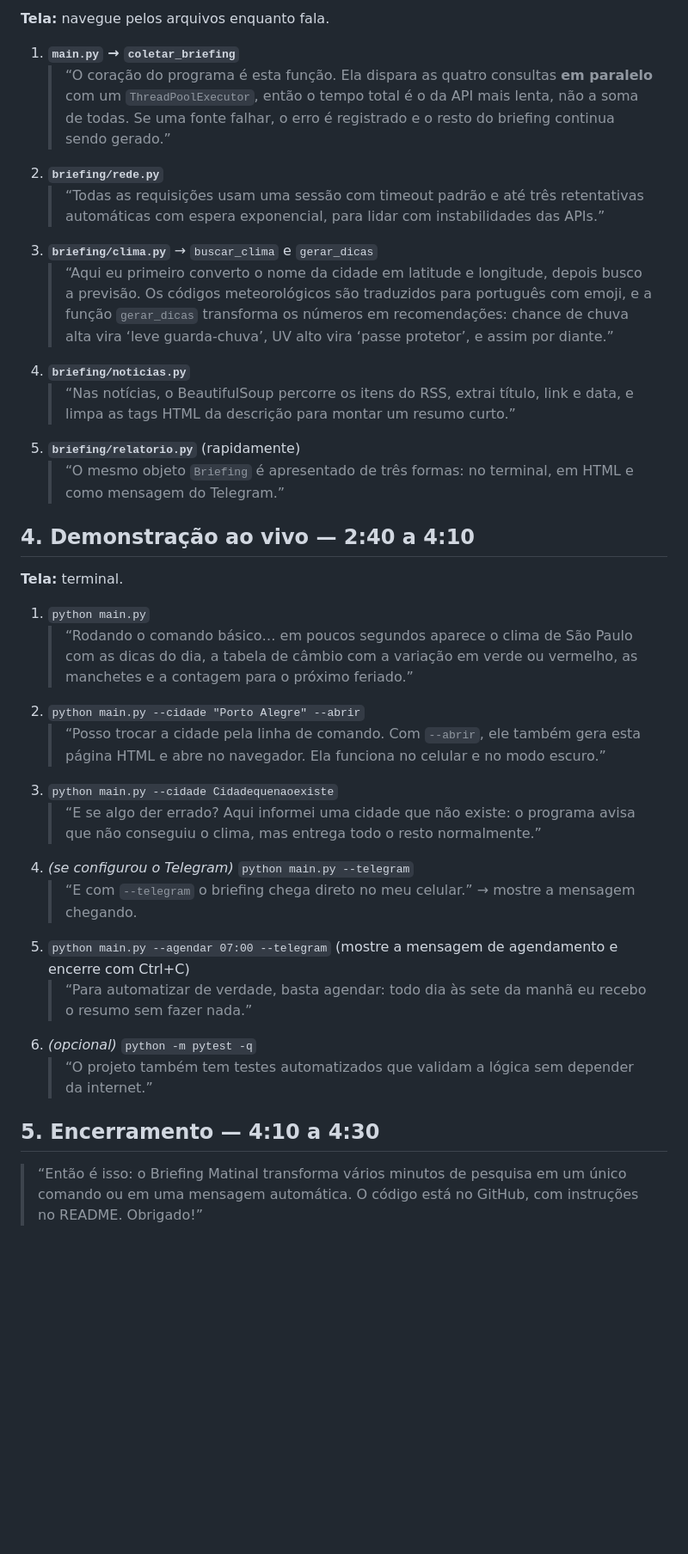
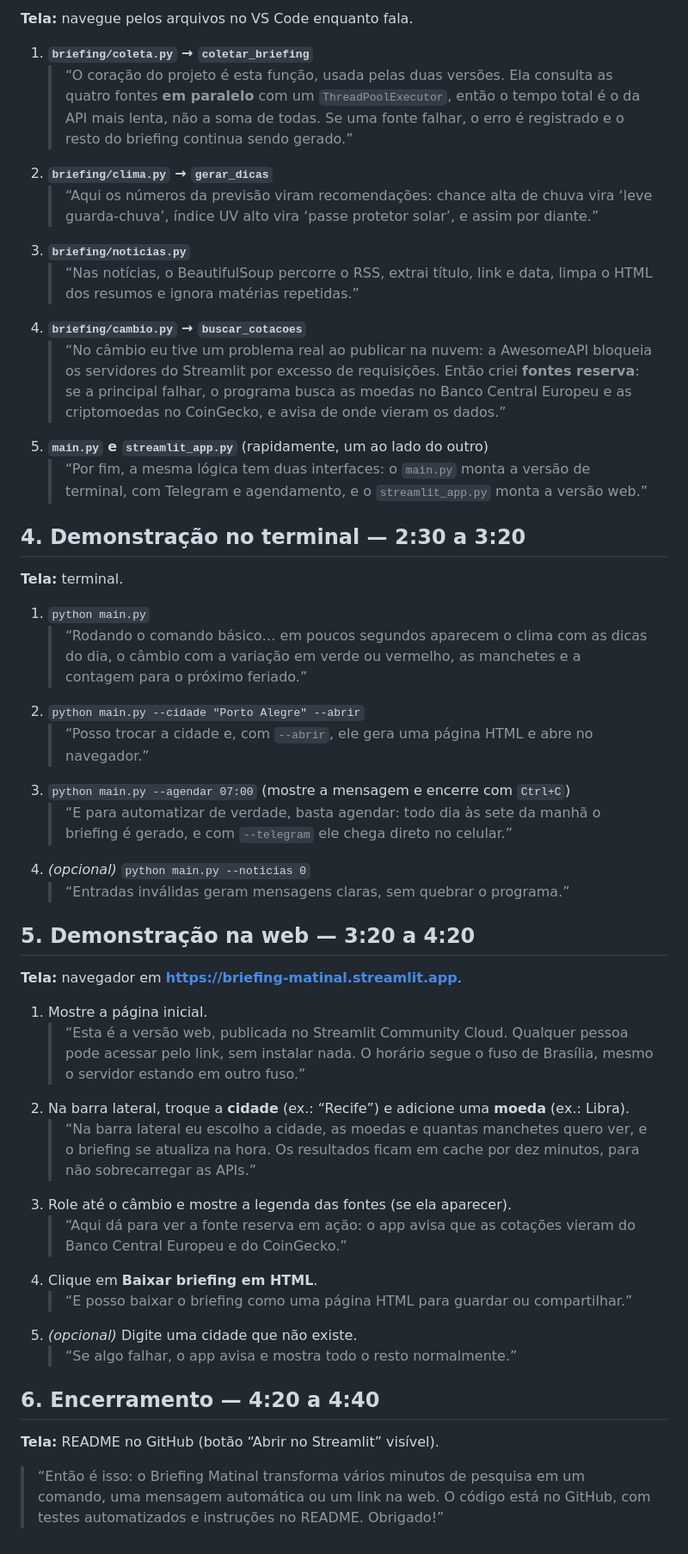
Before and after one commit to FelipeVoidela/briefing-matinal, a Markdown page: ROTEIRO_VIDEO.md, the part around one of its changes. Shown at 86% size. GitHub-like rendering; blank space fills up the shorter version.

Commit message:
Roteiro do vídeo com a versão web
Co-Authored-By: Claude Opus 5.5 <noreply@anthropic.com>

```diff
--- a/ROTEIRO_VIDEO.md
+++ b/ROTEIRO_VIDEO.md
@@ -30,44 +36,60 @@
 
-**Tela:** navegue pelos arquivos enquanto fala.
+**Tela:** navegue pelos arquivos no VS Code enquanto fala.
 
-1. **`main.py` → `coletar_briefing`**
-   > “O coração do programa é esta função. Ela dispara as quatro consultas **em paralelo** com um
-   > `ThreadPoolExecutor`, então o tempo total é o da API mais lenta, não a soma de todas. Se uma fonte falhar,
-   > o erro é registrado e o resto do briefing continua sendo gerado.”
-2. **`briefing/rede.py`**
-   > “Todas as requisições usam uma sessão com timeout padrão e até três retentativas automáticas com espera
-   > exponencial, para lidar com instabilidades das APIs.”
-3. **`briefing/clima.py`** → `buscar_clima` e `gerar_dicas`
-   > “Aqui eu primeiro converto o nome da cidade em latitude e longitude, depois busco a previsão. Os códigos
-   > meteorológicos são traduzidos para português com emoji, e a função `gerar_dicas` transforma os números em
-   > recomendações: chance de chuva alta vira ‘leve guarda-chuva’, UV alto vira ‘passe protetor’, e assim por diante.”
-4. **`briefing/noticias.py`**
-   > “Nas notícias, o BeautifulSoup percorre os itens do RSS, extrai título, link e data, e limpa as tags HTML da
-   > descrição para montar um resumo curto.”
-5. **`briefing/relatorio.py`** (rapidamente)
-   > “O mesmo objeto `Briefing` é apresentado de três formas: no terminal, em HTML e como mensagem do Telegram.”
+1. **`briefing/coleta.py` → `coletar_briefing`**
+   > “O coração do projeto é esta função, usada pelas duas versões. Ela consulta as quatro fontes **em paralelo**
+   > com um `ThreadPoolExecutor`, então o tempo total é o da API mais lenta, não a soma de todas. Se uma fonte
+   > falhar, o erro é registrado e o resto do briefing continua sendo gerado.”
+2. **`briefing/clima.py` → `gerar_dicas`**
+   > “Aqui os números da previsão viram recomendações: chance alta de chuva vira ‘leve guarda-chuva’, índice UV
+   > alto vira ‘passe protetor solar’, e assim por diante.”
+3. **`briefing/noticias.py`**
+   > “Nas notícias, o BeautifulSoup percorre o RSS, extrai título, link e data, limpa o HTML dos resumos e ignora
+   > matérias repetidas.”
+4. **`briefing/cambio.py` → `buscar_cotacoes`**
+   > “No câmbio eu tive um problema real ao publicar na nuvem: a AwesomeAPI bloqueia os servidores do Streamlit por
+   > excesso de requisições. Então criei **fontes reserva**: se a principal falhar, o programa busca as moedas no
+   > Banco Central Europeu e as criptomoedas no CoinGecko, e avisa de onde vieram os dados.”
+5. **`main.py` e `streamlit_app.py`** (rapidamente, um ao lado do outro)
+   > “Por fim, a mesma lógica tem duas interfaces: o `main.py` monta a versão de terminal, com Telegram e
+   > agendamento, e o `streamlit_app.py` monta a versão web.”
 
-## 4. Demonstração ao vivo — 2:40 a 4:10
+## 4. Demonstração no terminal — 2:30 a 3:20
 
 **Tela:** terminal.
 
 1. `python main.py`
-   > “Rodando o comando básico… em poucos segundos aparece o clima de São Paulo com as dicas do dia, a tabela de
-   > câmbio com a variação em verde ou vermelho, as manchetes e a contagem para o próximo feriado.”
+   > “Rodando o comando básico… em poucos segundos aparecem o clima com as dicas do dia, o câmbio com a variação em
+   > verde ou vermelho, as manchetes e a contagem para o próximo feriado.”
 2. `python main.py --cidade "Porto Alegre" --abrir`
-   > “Posso trocar a cidade pela linha de comando. Com `--abrir`, ele também gera esta página HTML e abre no
-   > navegador. Ela funciona no celular e no modo escuro.”
-3. `python main.py --cidade Cidadequenaoexiste`
-   > “E se algo der errado? Aqui informei uma cidade que não existe: o programa avisa que não conseguiu o clima,
-   > mas entrega todo o resto normalmente.”
-4. *(se configurou o Telegram)* `python main.py --telegram`
-   > “E com `--telegram` o briefing chega direto no meu celular.” → mostre a mensagem chegando.
-5. `python main.py --agendar 07:00 --telegram` (mostre a mensagem de agendamento e encerre com Ctrl+C)
-   > “Para automatizar de verdade, basta agendar: todo dia às sete da manhã eu recebo o resumo sem fazer nada.”
-6. *(opcional)* `python -m pytest -q`
-   > “O projeto também tem testes automatizados que validam a lógica sem depender da internet.”
+   > “Posso trocar a cidade e, com `--abrir`, ele gera uma página HTML e abre no navegador.”
+3. `python main.py --agendar 07:00` (mostre a mensagem e encerre com `Ctrl+C`)
+   > “E para automatizar de verdade, basta agendar: todo dia às sete da manhã o briefing é gerado, e com
+   > `--telegram` ele chega direto no celular.”
+4. *(opcional)* `python main.py --noticias 0`
+   > “Entradas inválidas geram mensagens claras, sem quebrar o programa.”
 
-## 5. Encerramento — 4:10 a 4:30
+## 5. Demonstração na web — 3:20 a 4:20
 
-> “Então é isso: o Briefing Matinal transforma vários minutos de pesquisa em um único comando ou em uma mensagem
-> automática. O código está no GitHub, com instruções no README. Obrigado!”
+**Tela:** navegador em **https://briefing-matinal.streamlit.app**.
+
+1. Mostre a página inicial.
+   > “Esta é a versão web, publicada no Streamlit Community Cloud. Qualquer pessoa pode acessar pelo link, sem
+   > instalar nada. O horário segue o fuso de Brasília, mesmo o servidor estando em outro fuso.”
+2. Na barra lateral, troque a **cidade** (ex.: “Recife”) e adicione uma **moeda** (ex.: Libra).
+   > “Na barra lateral eu escolho a cidade, as moedas e quantas manchetes quero ver, e o briefing se atualiza na
+   > hora. Os resultados ficam em cache por dez minutos, para não sobrecarregar as APIs.”
+3. Role até o câmbio e mostre a legenda das fontes (se ela aparecer).
+   > “Aqui dá para ver a fonte reserva em ação: o app avisa que as cotações vieram do Banco Central Europeu e do
+   > CoinGecko.”
+4. Clique em **Baixar briefing em HTML**.
+   > “E posso baixar o briefing como uma página HTML para guardar ou compartilhar.”
+5. *(opcional)* Digite uma cidade que não existe.
+   > “Se algo falhar, o app avisa e mostra todo o resto normalmente.”
+
+## 6. Encerramento — 4:20 a 4:40
+
+**Tela:** README no GitHub (botão “Abrir no Streamlit” visível).
+
+> “Então é isso: o Briefing Matinal transforma vários minutos de pesquisa em um comando, uma mensagem automática
+> ou um link na web. O código está no GitHub, com testes automatizados e instruções no README. Obrigado!”
```
Also changed, not shown: other parts of ROTEIRO_VIDEO.md (+24 -18 lines).
